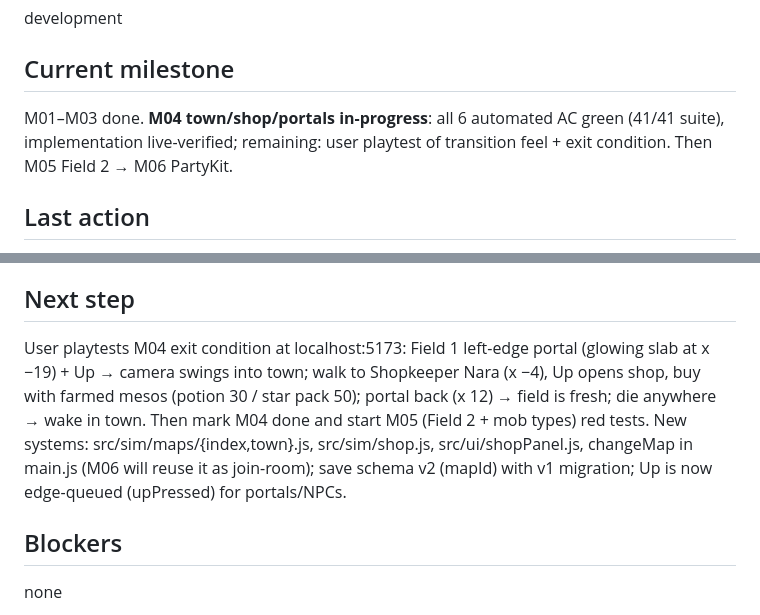
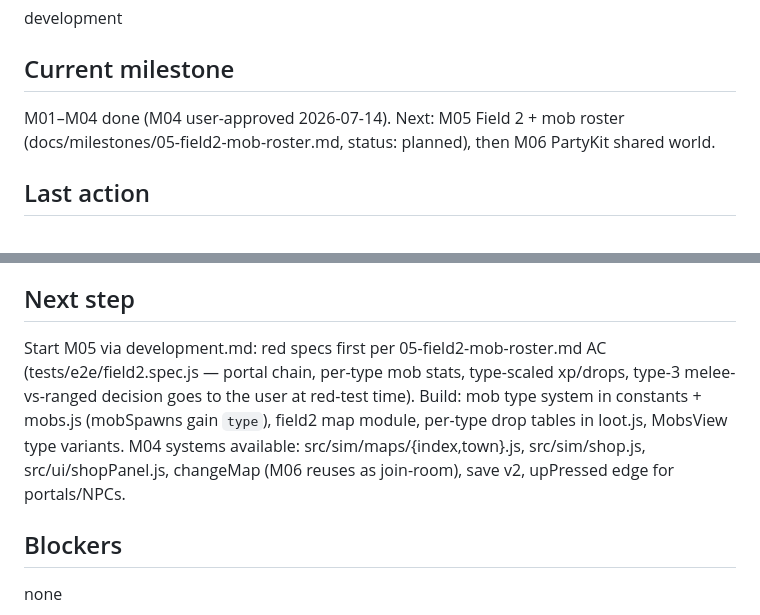
Before and after one commit to ale-alto/maple3d, a Markdown page: docs/STATE.md, 2 parts joined by grey strips. Drawn GitHub-style.

Commit message:
docs: mark M04 done (user approved); handoff points at M05
Co-Authored-By: Claude Fable 5 <noreply@anthropic.com>

```diff
--- a/docs/STATE.md
+++ b/docs/STATE.md
@@ -12,7 +12,7 @@ development
 
 ## Current milestone
 
-M01–M03 done. **M04 town/shop/portals in-progress**: all 6 automated AC green (41/41 suite), implementation live-verified; remaining: user playtest of transition feel + exit condition. Then M05 Field 2 → M06 PartyKit.
+M01–M04 done (M04 user-approved 2026-07-14). Next: M05 Field 2 + mob roster (docs/milestones/05-field2-mob-roster.md, status: planned), then M06 PartyKit shared world.
 
 ## Last action
 
@@ -27,7 +27,7 @@ M02 combat completed and closed. Movement/attack are 1:1 with the official MSW m
 
 ## Next step
 
-User playtests M04 exit condition at localhost:5173: Field 1 left-edge portal (glowing slab at x −19) + Up → camera swings into town; walk to Shopkeeper Nara (x −4), Up opens shop, buy with farmed mesos (potion 30 / star pack 50); portal back (x 12) → field is fresh; die anywhere → wake in town. Then mark M04 done and start M05 (Field 2 + mob types) red tests. New systems: src/sim/maps/{index,town}.js, src/sim/shop.js, src/ui/shopPanel.js, changeMap in main.js (M06 will reuse it as join-room); save schema v2 (mapId) with v1 migration; Up is now edge-queued (upPressed) for portals/NPCs.
+Start M05 via development.md: red specs first per 05-field2-mob-roster.md AC (tests/e2e/field2.spec.js — portal chain, per-type mob stats, type-scaled xp/drops, type-3 melee-vs-ranged decision goes to the user at red-test time). Build: mob type system in constants + mobs.js (mobSpawns gain `type`), field2 map module, per-type drop tables in loot.js, MobsView type variants. M04 systems available: src/sim/maps/{index,town}.js, src/sim/shop.js, src/ui/shopPanel.js, changeMap (M06 reuses as join-room), save v2, upPressed edge for portals/NPCs.
 
 ## Blockers
 
```
Also changed, not shown: docs/milestones/04-town-shop-portals.md (+2 -2 lines).
